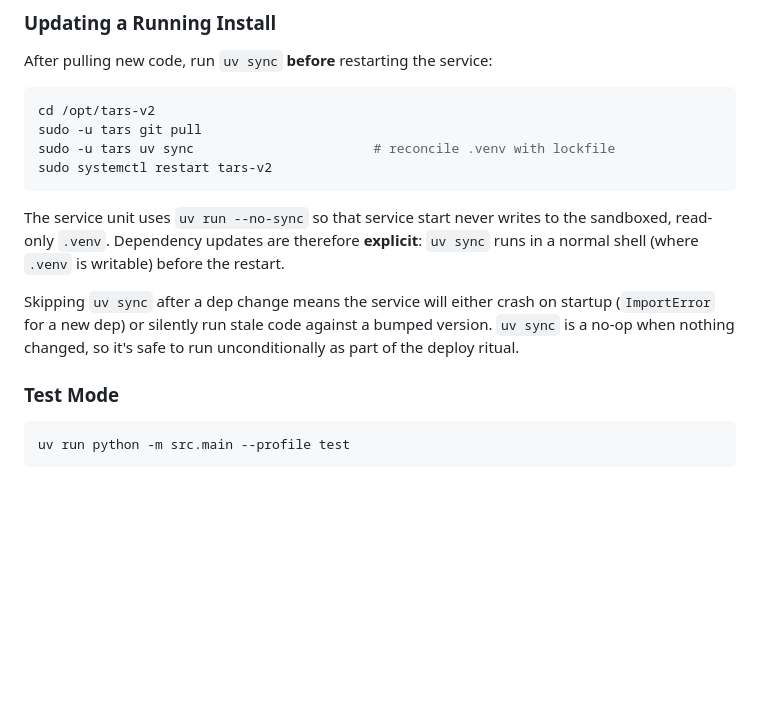
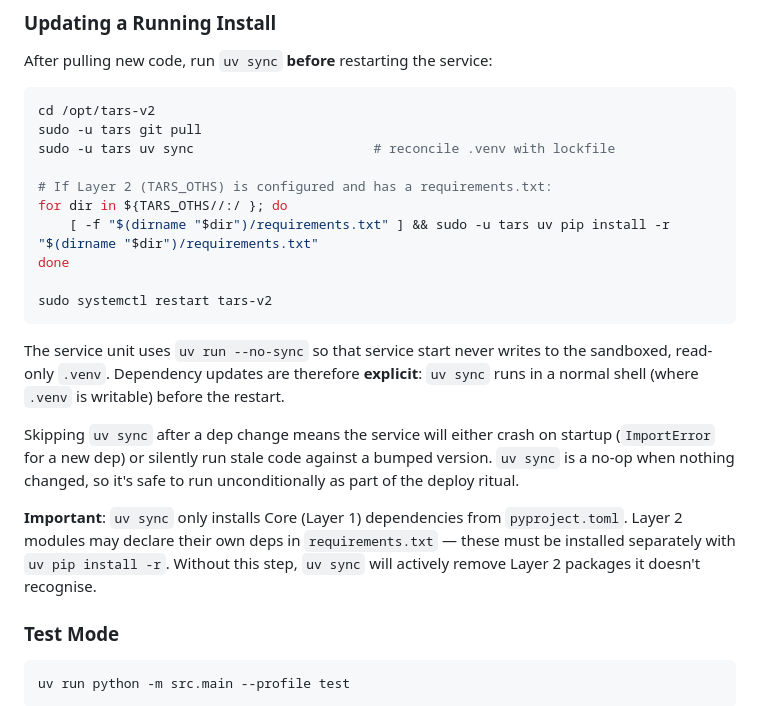
Before and after one commit to TARS-OTHS/tars, a Markdown page: ARCHITECTURE.md, the part around the change. Drawn GitHub-style; blank space fills up the shorter version.

Commit message:
docs: add Layer 2 deps step to deploy ritual
uv sync only installs Core deps and actively removes Layer 2
packages. Document the extra uv pip install step so deploys
with TARS_OTHS don't silently lose dependencies.

Co-Authored-By: Claude Opus 4.6 <noreply@anthropic.com>

````diff
--- a/ARCHITECTURE.md
+++ b/ARCHITECTURE.md
@@ -345,12 +345,20 @@ After pulling new code, run `uv sync` **before** restarting the service:
 cd /opt/tars-v2
 sudo -u tars git pull
 sudo -u tars uv sync                       # reconcile .venv with lockfile
+
+# If Layer 2 (TARS_OTHS) is configured and has a requirements.txt:
+for dir in ${TARS_OTHS//:/ }; do
+    [ -f "$(dirname "$dir")/requirements.txt" ] && sudo -u tars uv pip install -r "$(dirname "$dir")/requirements.txt"
+done
+
 sudo systemctl restart tars-v2
 ```
 
 The service unit uses `uv run --no-sync` so that service start never writes to the sandboxed, read-only `.venv`. Dependency updates are therefore **explicit**: `uv sync` runs in a normal shell (where `.venv` is writable) before the restart.
 
 Skipping `uv sync` after a dep change means the service will either crash on startup (`ImportError` for a new dep) or silently run stale code against a bumped version. `uv sync` is a no-op when nothing changed, so it's safe to run unconditionally as part of the deploy ritual.
+
+**Important**: `uv sync` only installs Core (Layer 1) dependencies from `pyproject.toml`. Layer 2 modules may declare their own deps in `requirements.txt` — these must be installed separately with `uv pip install -r`. Without this step, `uv sync` will actively remove Layer 2 packages it doesn't recognise.
 
 ### Test Mode
 ```bash
````
